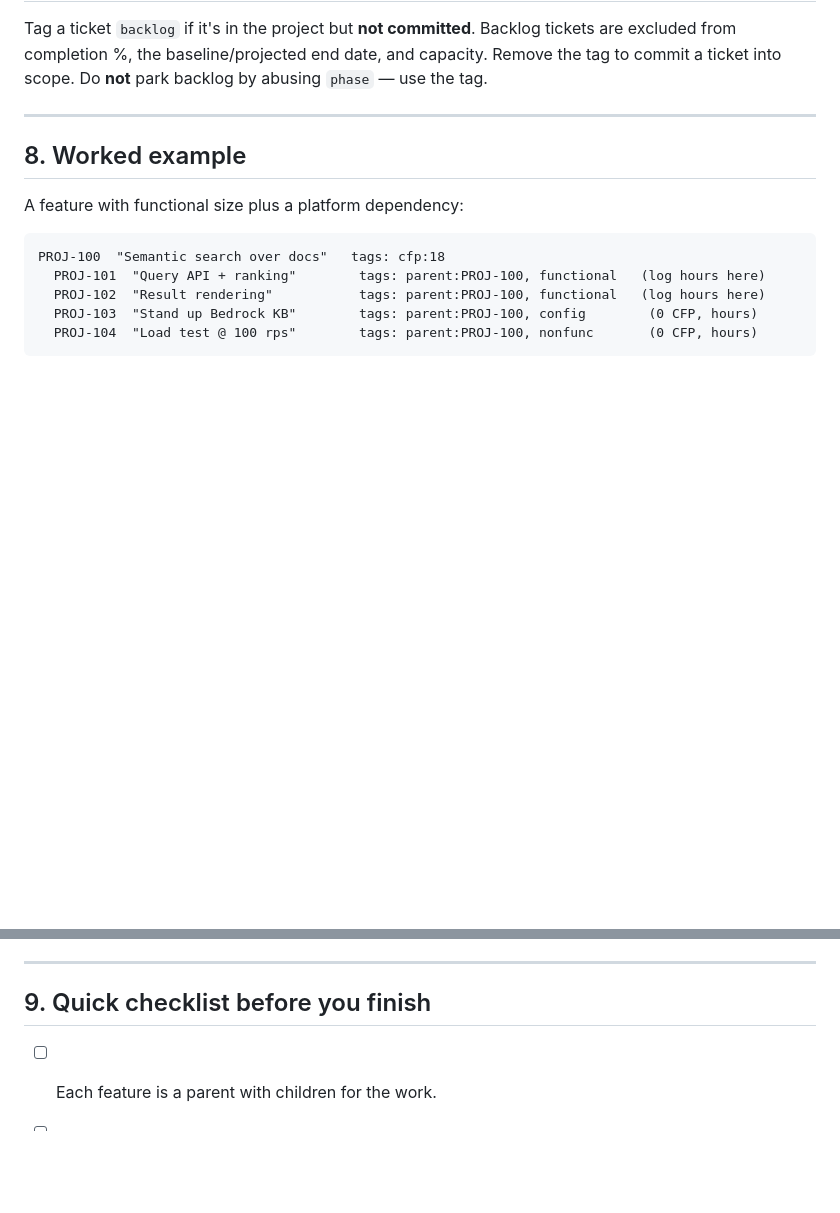
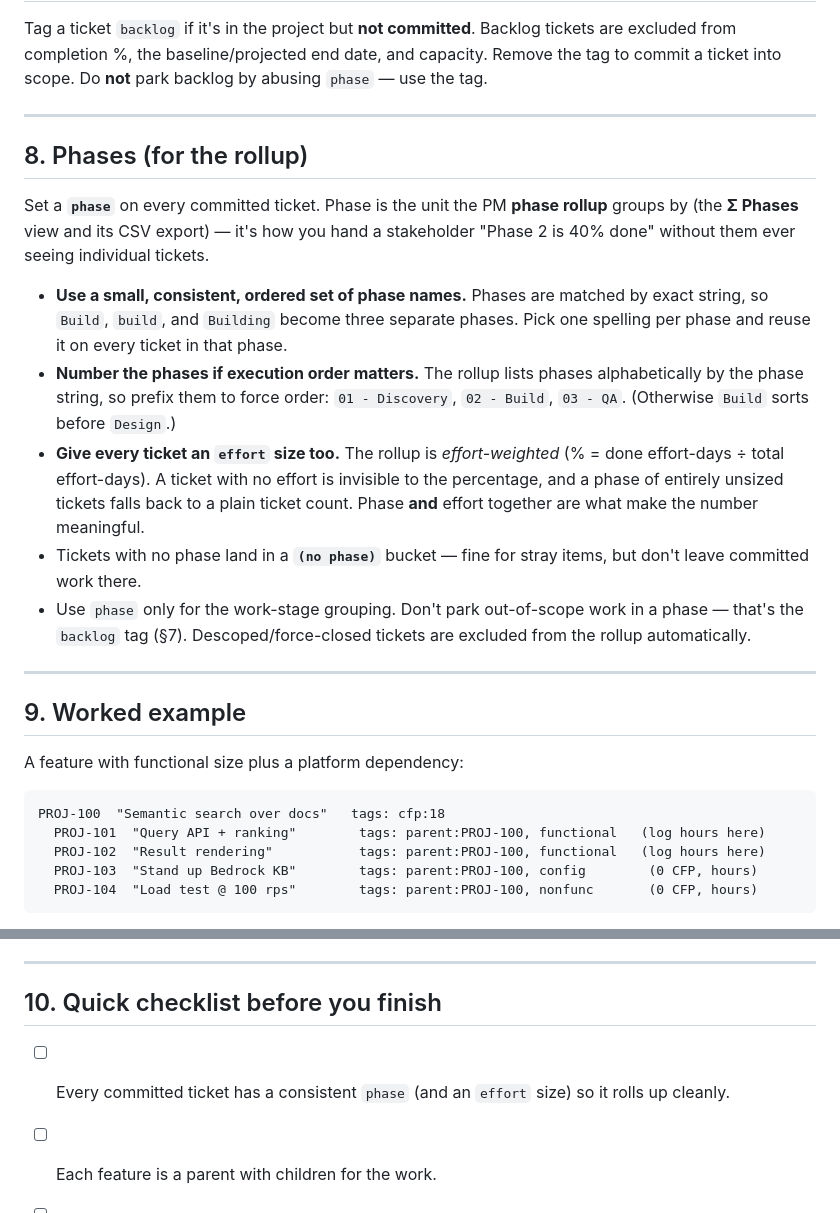
Before and after one commit to charlesremary/hate, a Markdown page: docs/ticketing-and-cfp-guide.md, 2 parts joined by grey strips. GitHub-like rendering; blank space fills up the shorter version.

```diff
--- a/docs/ticketing-and-cfp-guide.md
+++ b/docs/ticketing-and-cfp-guide.md
@@ -154,7 +154,32 @@ abusing `phase` — use the tag.
 
 ---
 
-## 8. Worked example
+## 8. Phases (for the rollup)
+
+Set a **`phase`** on every committed ticket. Phase is the unit the PM **phase
+rollup** groups by (the **Σ Phases** view and its CSV export) — it's how you hand
+a stakeholder "Phase 2 is 40% done" without them ever seeing individual tickets.
+
+- **Use a small, consistent, ordered set of phase names.** Phases are matched by
+  exact string, so `Build`, `build`, and `Building` become three separate phases.
+  Pick one spelling per phase and reuse it on every ticket in that phase.
+- **Number the phases if execution order matters.** The rollup lists phases
+  alphabetically by the phase string, so prefix them to force order:
+  `01 - Discovery`, `02 - Build`, `03 - QA`. (Otherwise `Build` sorts before
+  `Design`.)
+- **Give every ticket an `effort` size too.** The rollup is *effort-weighted*
+  (% = done effort-days ÷ total effort-days). A ticket with no effort is invisible
+  to the percentage, and a phase of entirely unsized tickets falls back to a plain
+  ticket count. Phase **and** effort together are what make the number meaningful.
+- Tickets with no phase land in a **`(no phase)`** bucket — fine for stray items,
+  but don't leave committed work there.
+- Use `phase` only for the work-stage grouping. Don't park out-of-scope work in a
+  phase — that's the `backlog` tag (§7). Descoped/force-closed tickets are excluded
+  from the rollup automatically.
+
+---
+
+## 9. Worked example
 
 A feature with functional size plus a platform dependency:
 
@@ -172,8 +197,10 @@ PROJ-100  "Semantic search over docs"   tags: cfp:18
 
 ---
 
-## 9. Quick checklist before you finish
+## 10. Quick checklist before you finish
 
+- [ ] Every committed ticket has a consistent `phase` (and an `effort` size) so it
+      rolls up cleanly.
 - [ ] Each feature is a parent with children for the work.
 - [ ] `cfp:<N>` is on the parent and nowhere else (integer; only if it has
       functional size).
```
